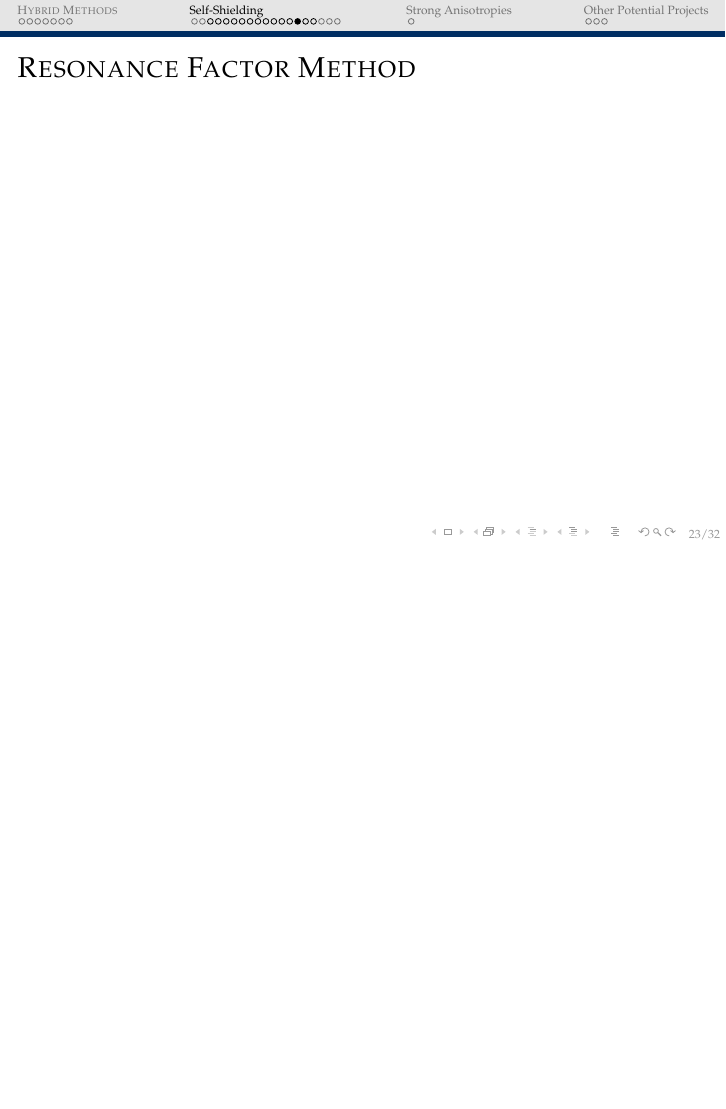
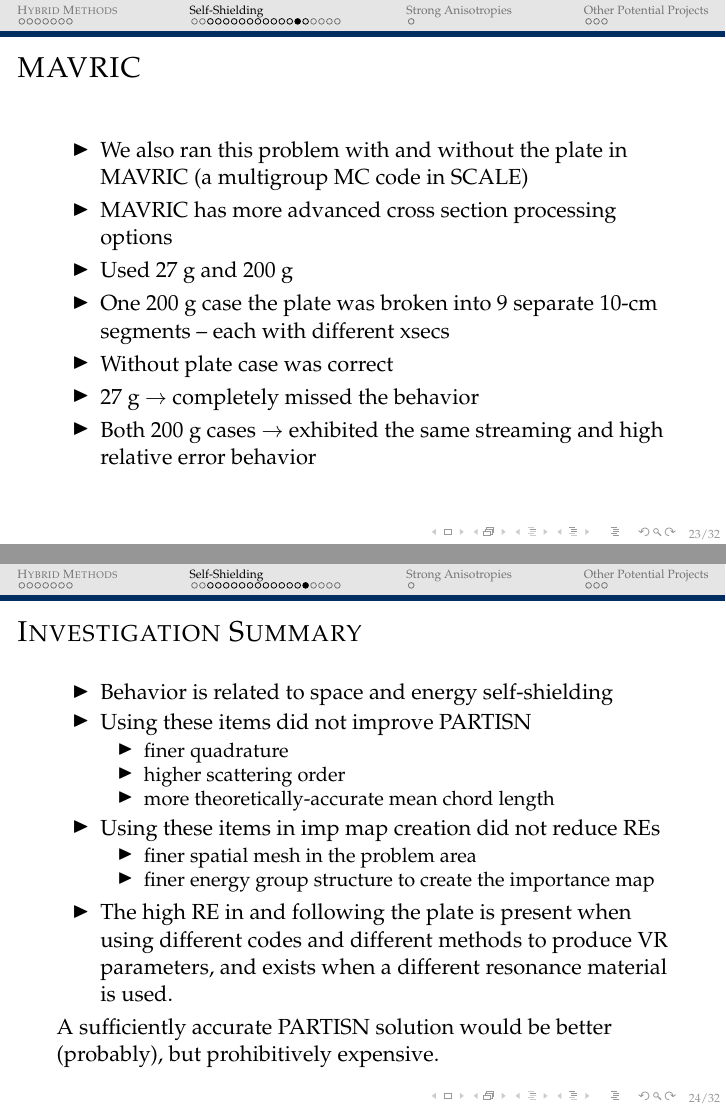
Before and after one commit to rachelslaybaugh/presentations, LaTeX slides (rdng_20140415/rns_rdng_2014-04-15.tex): page 23 of 32 before the commit and pages 23 and 24 of 32 after it, the two joined at a grey line, the shorter picture padded with empty space. Compiled offline with pdfLaTeX.

Commit message:
added slides for res fact method.

```diff
--- a/rdng_20140415/rns_rdng_2014-04-15.tex
+++ b/rdng_20140415/rns_rdng_2014-04-15.tex
@@ -594,3 +594,44 @@ F2e11 & 2e11 & 18,367.67 & 3.43e-1 & 4.00e-3 & 4.62e-4 & 3.40\\\hline
 
 % --------------------------------------------------------------
 \begin{frame}[fragile]
+  \frametitle{MAVRIC}
+
+  \begin{itemize}
+  \item We also ran this problem with and without the plate in MAVRIC (a multigroup MC code in SCALE)
+  \item MAVRIC has more advanced cross section processing options
+  \item Used 27 g and 200 g
+  \item One 200 g case the plate was broken into 9 separate 10-cm segments – each with different xsecs
+  \item Without plate case was correct
+  \item 27 g $\rightarrow$ completely missed the behavior
+  \item Both 200 g cases $\rightarrow$ exhibited the same streaming and high relative error behavior
+  \end{itemize}
+
+\end{frame}
+
+% --------------------------------------------------------------
+\begin{frame}[fragile]
+  \frametitle{Investigation Summary}
+
+	\begin{itemize}
+	\item Behavior is related to space and energy self-shielding
+
+	\item Using these items did not improve PARTISN
+	 \begin{itemize}
+	 \item finer quadrature
+	 \item higher scattering order
+	 \item more theoretically-accurate mean chord length
+	 \end{itemize}
+
+	\item Using these items in imp map creation did not reduce REs
+	 \begin{itemize}
+	 \item finer spatial mesh in the problem area
+	 \item finer energy group structure to create the importance map
+	 \end{itemize}
+
+	\item The high RE in and following the plate is present when using different codes and different methods to produce VR parameters, and exists when a different resonance material is used.
+	\end{itemize}
+
+
+A sufficiently accurate PARTISN solution would be better (probably), but prohibitively expensive.
+
+\end{frame}
```
Also changed, not shown: rdng_20140415/rns_rdng_2014-04-15.tex (54 more changed lines).
